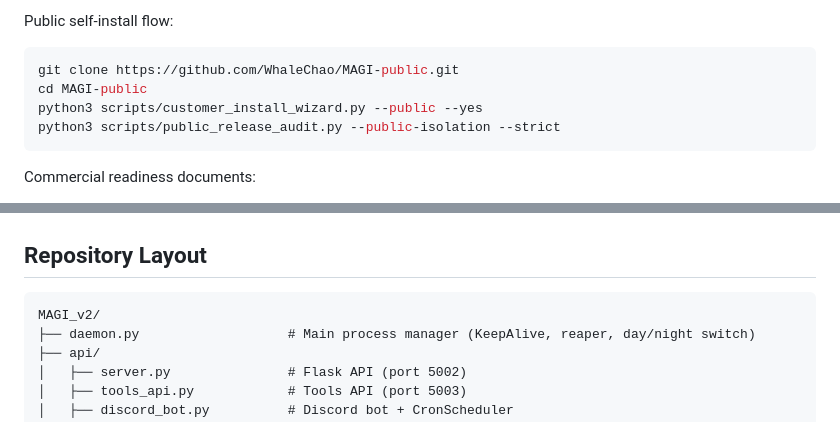
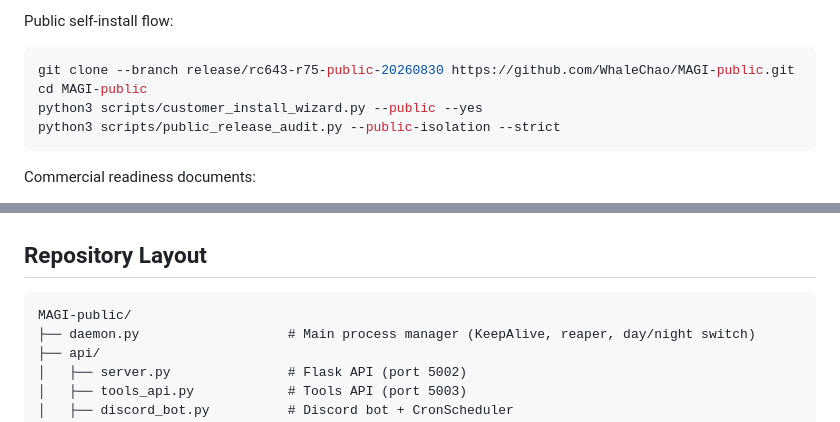
Before and after one commit to WhaleChao/MAGI-public, a Markdown page: README.md, 2 parts joined by grey strips. Drawn GitHub-style.

````diff
--- a/README.md
+++ b/README.md
@@ -131,7 +135,7 @@ Before publishing or handing MAGI to another operator, treat these as go/no-go g
 Public self-install flow:
 
 ```bash
-git clone https://github.com/WhaleChao/MAGI-public.git
+git clone --branch release/rc643-r75-public-20260830 https://github.com/WhaleChao/MAGI-public.git
 cd MAGI-public
 python3 scripts/customer_install_wizard.py --public --yes
 python3 scripts/public_release_audit.py --public-isolation --strict
@@ -620,7 +624,7 @@ Key environment variables (set in `.env`):
 ## Repository Layout
 
 ```
-MAGI_v2/
+MAGI-public/
 ├── daemon.py                   # Main process manager (KeepAlive, reaper, day/night switch)
 ├── api/
 │   ├── server.py               # Flask API (port 5002)
````
Also changed, not shown: other parts of README.md (+8 -4 lines), README.zh-TW.md (+10 -6 lines).
